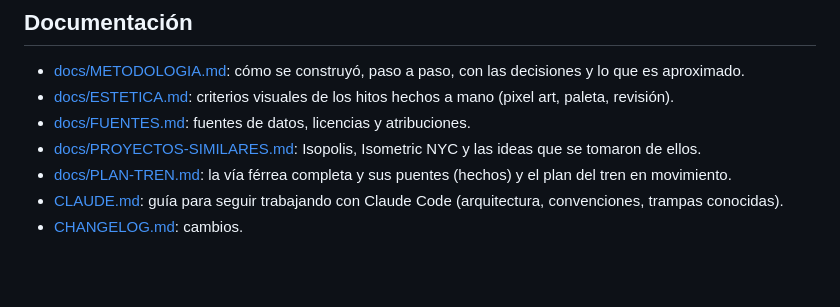
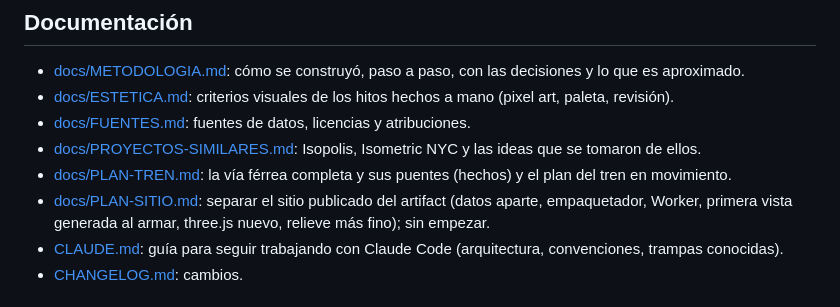
Before and after one commit to eduramirezh/talca-isometrica, a Markdown page: README.md, the part around the change. Drawn GitHub-style; blank space fills up the shorter version.

```diff
--- a/README.md
+++ b/README.md
@@ -111,6 +111,7 @@ Los cambios de código o de datos se reciben como pull request en GitHub. Antes
 - [docs/FUENTES.md](docs/FUENTES.md): fuentes de datos, licencias y atribuciones.
 - [docs/PROYECTOS-SIMILARES.md](docs/PROYECTOS-SIMILARES.md): Isopolis, Isometric NYC y las ideas que se tomaron de ellos.
 - [docs/PLAN-TREN.md](docs/PLAN-TREN.md): la vía férrea completa y sus puentes (hechos) y el plan del tren en movimiento.
+- [docs/PLAN-SITIO.md](docs/PLAN-SITIO.md): separar el sitio publicado del artifact (datos aparte, empaquetador, Worker, primera vista generada al armar, three.js nuevo, relieve más fino); sin empezar.
 - [CLAUDE.md](CLAUDE.md): guía para seguir trabajando con Claude Code (arquitectura, convenciones, trampas conocidas).
 - [CHANGELOG.md](CHANGELOG.md): cambios.
 
```
Also changed, not shown: docs/PLAN-SITIO.md (added, +104 -0 lines).
